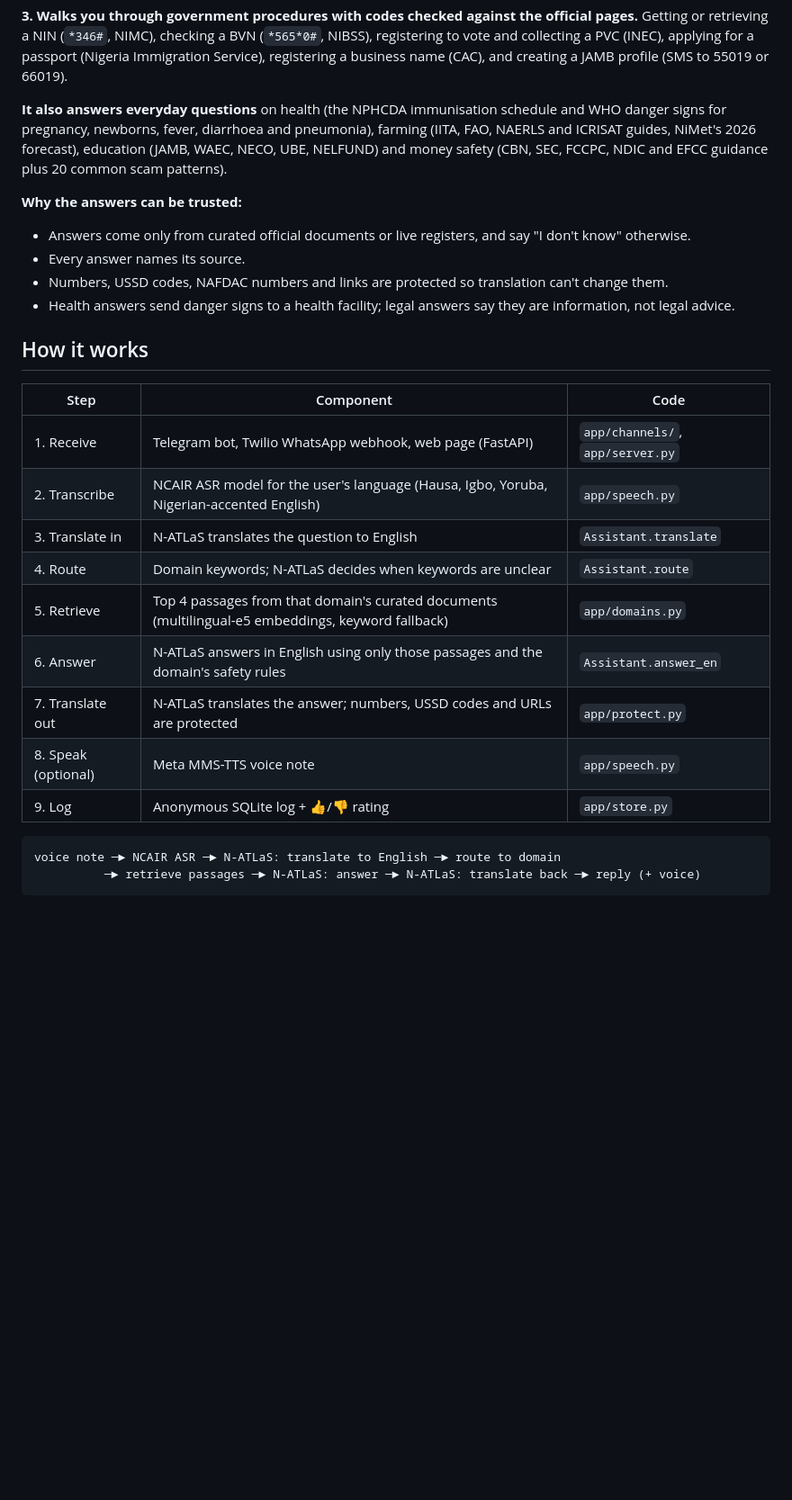
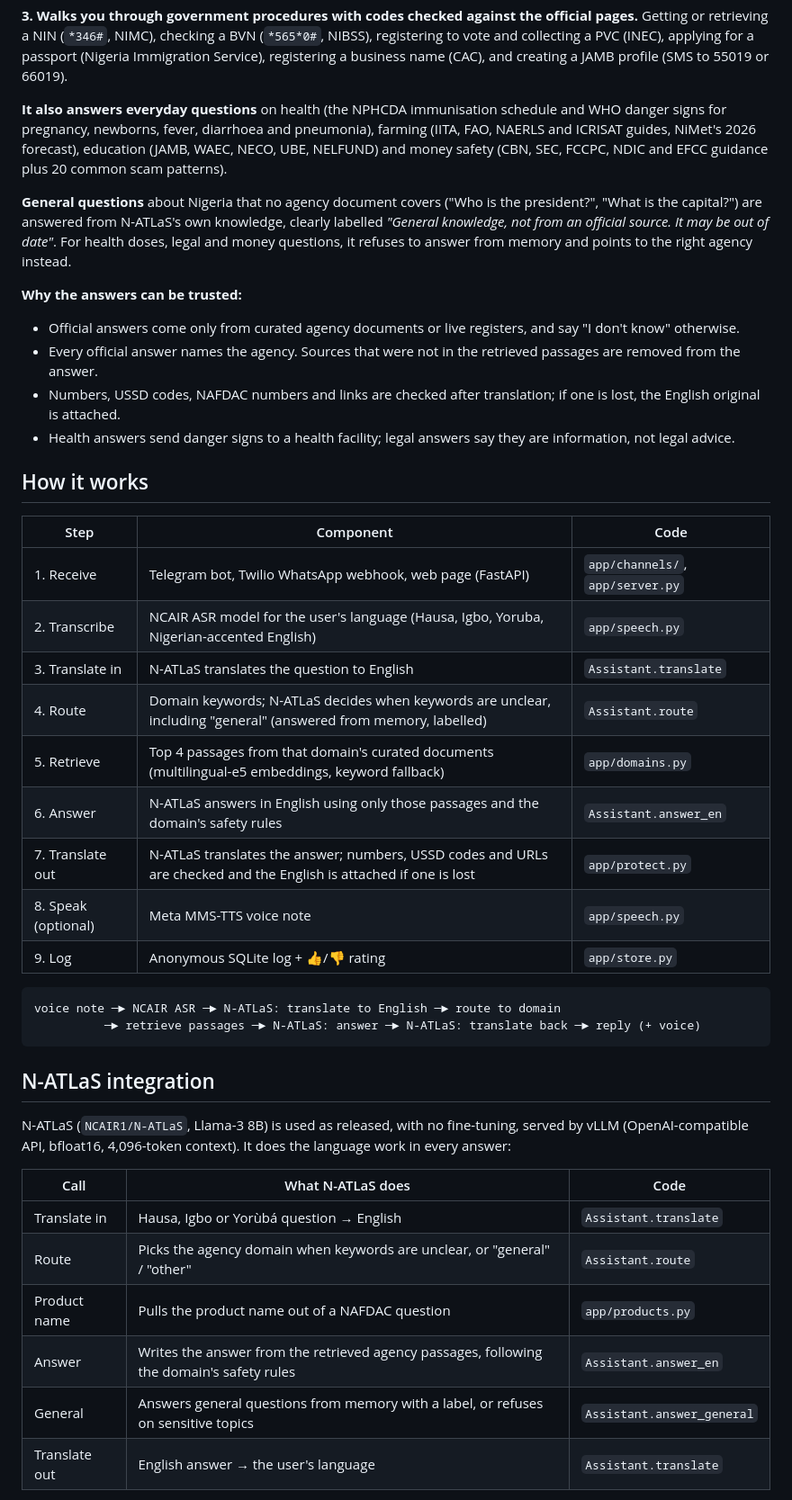
Before and after one commit to marshalwahlexyz1/wazobiaassist, a Markdown page: README.md, the part around one of its changes. Shown at 90% size. GitHub-like rendering; blank space fills up the shorter version.

Commit message:
README: government answers in one place; how to try it; N-ATLaS integration; live deployment

````diff
--- a/README.md
+++ b/README.md
@@ -14,10 +39,12 @@ National AI Innovation Challenge (NAIC) 2026, Problem Statement 02: Voice-First
 
 **It also answers everyday questions** on health (the NPHCDA immunisation schedule and WHO danger signs for pregnancy, newborns, fever, diarrhoea and pneumonia), farming (IITA, FAO, NAERLS and ICRISAT guides, NiMet's 2026 forecast), education (JAMB, WAEC, NECO, UBE, NELFUND) and money safety (CBN, SEC, FCCPC, NDIC and EFCC guidance plus 20 common scam patterns).
 
+**General questions** about Nigeria that no agency document covers ("Who is the president?", "What is the capital?") are answered from N-ATLaS's own knowledge, clearly labelled *"General knowledge, not from an official source. It may be out of date"*. For health doses, legal and money questions, it refuses to answer from memory and points to the right agency instead.
+
 **Why the answers can be trusted:**
-- Answers come only from curated official documents or live registers, and say "I don't know" otherwise.
-- Every answer names its source.
-- Numbers, USSD codes, NAFDAC numbers and links are protected so translation can't change them.
+- Official answers come only from curated agency documents or live registers, and say "I don't know" otherwise.
+- Every official answer names the agency. Sources that were not in the retrieved passages are removed from the answer.
+- Numbers, USSD codes, NAFDAC numbers and links are checked after translation; if one is lost, the English original is attached.
 - Health answers send danger signs to a health facility; legal answers say they are information, not legal advice.
 
 ## How it works
@@ -27,10 +54,10 @@ National AI Innovation Challenge (NAIC) 2026, Problem Statement 02: Voice-First
 | 1. Receive | Telegram bot, Twilio WhatsApp webhook, web page (FastAPI) | `app/channels/`, `app/server.py` |
 | 2. Transcribe | NCAIR ASR model for the user's language (Hausa, Igbo, Yoruba, Nigerian-accented English) | `app/speech.py` |
 | 3. Translate in | N-ATLaS translates the question to English | `Assistant.translate` |
-| 4. Route | Domain keywords; N-ATLaS decides when keywords are unclear | `Assistant.route` |
+| 4. Route | Domain keywords; N-ATLaS decides when keywords are unclear, including "general" (answered from memory, labelled) | `Assistant.route` |
 | 5. Retrieve | Top 4 passages from that domain's curated documents (multilingual-e5 embeddings, keyword fallback) | `app/domains.py` |
 | 6. Answer | N-ATLaS answers in English using only those passages and the domain's safety rules | `Assistant.answer_en` |
-| 7. Translate out | N-ATLaS translates the answer; numbers, USSD codes and URLs are protected | `app/protect.py` |
+| 7. Translate out | N-ATLaS translates the answer; numbers, USSD codes and URLs are checked and the English is attached if one is lost | `app/protect.py` |
 | 8. Speak (optional) | Meta MMS-TTS voice note | `app/speech.py` |
 | 9. Log | Anonymous SQLite log + 👍/👎 rating | `app/store.py` |
 
@@ -38,3 +65,17 @@ National AI Innovation Challenge (NAIC) 2026, Problem Statement 02: Voice-First
 voice note ─► NCAIR ASR ─► N-ATLaS: translate to English ─► route to domain
           ─► retrieve passages ─► N-ATLaS: answer ─► N-ATLaS: translate back ─► reply (+ voice)
 ```
+
+## N-ATLaS integration
+
+N-ATLaS (`NCAIR1/N-ATLaS`, Llama-3 8B) is used as released, with no fine-tuning, served by vLLM (OpenAI-compatible API, bfloat16, 4,096-token context). It does the language work in every answer:
+
+| Call | What N-ATLaS does | Code |
+|---|---|---|
+| Translate in | Hausa, Igbo or Yorùbá question → English | `Assistant.translate` |
+| Route | Picks the agency domain when keywords are unclear, or "general" / "other" | `Assistant.route` |
+| Product name | Pulls the product name out of a NAFDAC question | `app/products.py` |
+| Answer | Writes the answer from the retrieved agency passages, following the domain's safety rules | `Assistant.answer_en` |
+| General | Answers general questions from memory with a label, or refuses on sensitive topics | `Assistant.answer_general` |
+| Translate out | English answer → the user's language | `Assistant.translate` |
+
````
Also changed, not shown: other parts of README.md (+47 -9 lines).
